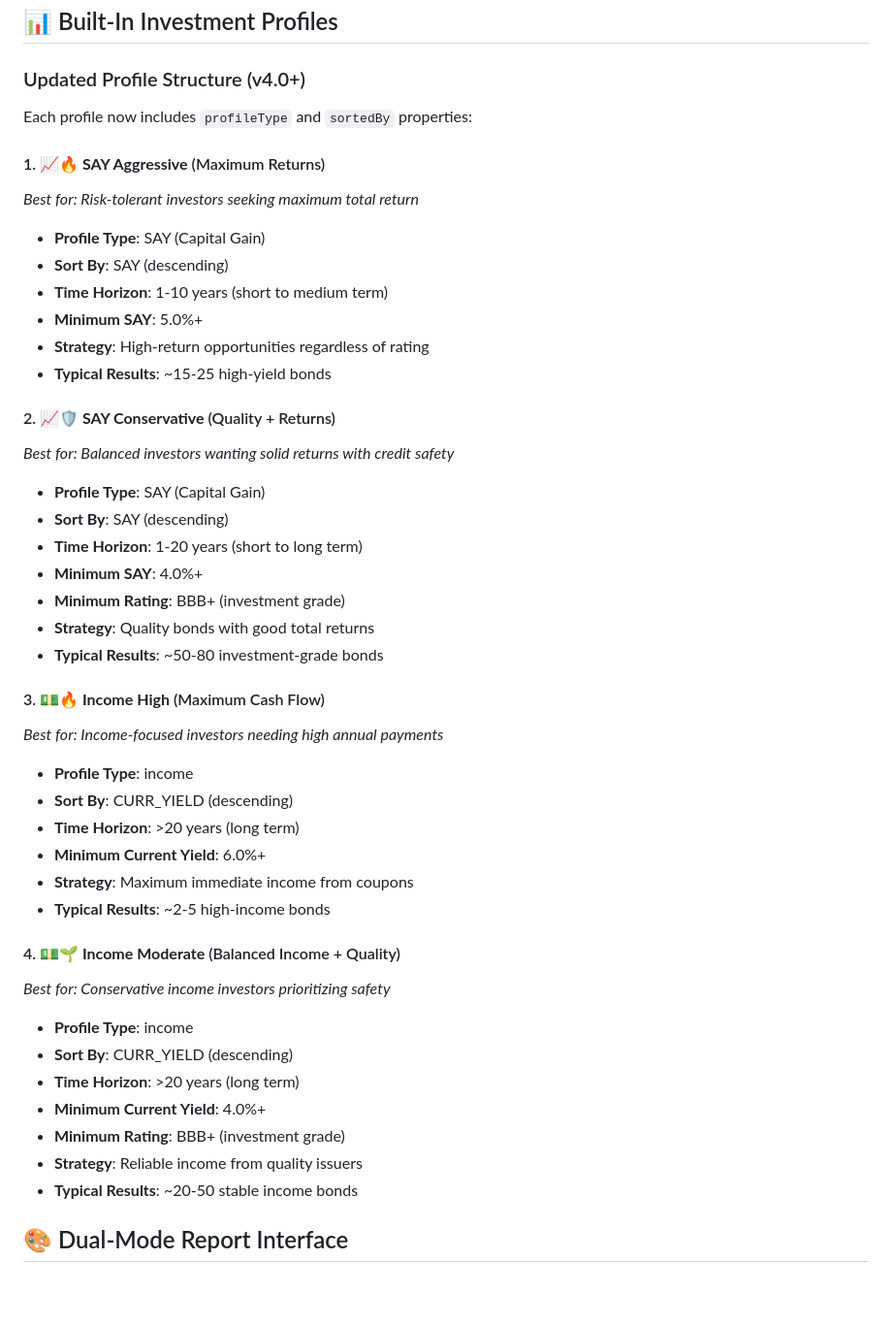
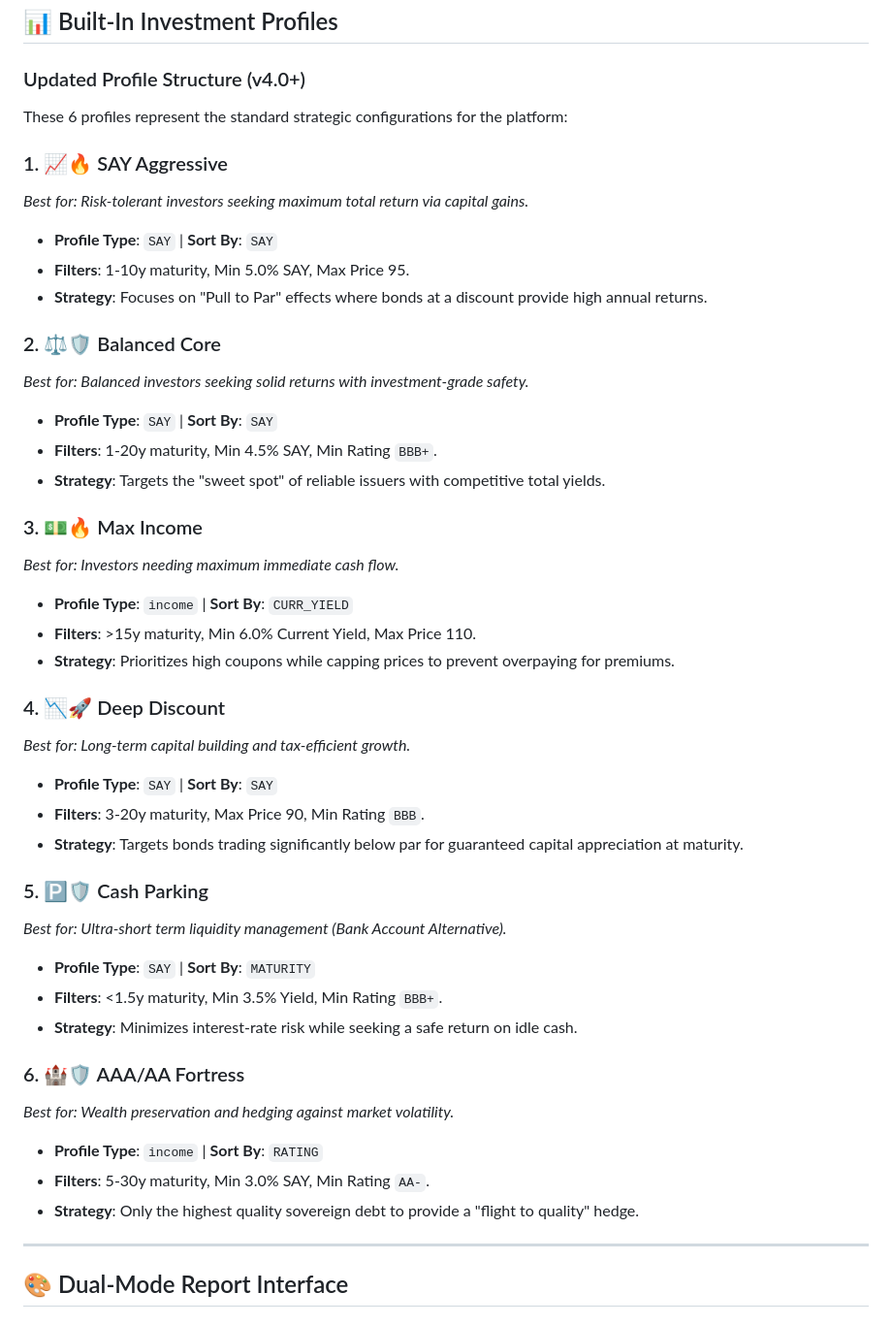
Before and after one commit to Baol77/BondReport, a Markdown page: README.md, the part around the change. Shown at 97% size. Drawn GitHub-style; blank space fills up the shorter version.

Commit message:
Improved standard filters.

```diff
--- a/README.md
+++ b/README.md
@@ -190,54 +190,45 @@ US0378331005,"USA",98.00,10,980.00,3.75,1.90,2.75,AA+,USD,2030-05-15
 
 ### Updated Profile Structure (v4.0+)
 
-Each profile now includes `profileType` and `sortedBy` properties:
+These 6 profiles represent the standard strategic configurations for the platform:
 
-#### 1. **📈🔥 SAY Aggressive** (Maximum Returns)
+### 1. 📈🔥 SAY Aggressive
+*Best for: Risk-tolerant investors seeking maximum total return via capital gains.*
+- **Profile Type**: `SAY` | **Sort By**: `SAY`
+- **Filters**: 1-10y maturity, Min 5.0% SAY, Max Price 95.
+- **Strategy**: Focuses on "Pull to Par" effects where bonds at a discount provide high annual returns.
 
-*Best for: Risk-tolerant investors seeking maximum total return*
+### 2. ⚖️🛡️ Balanced Core
+*Best for: Balanced investors seeking solid returns with investment-grade safety.*
+- **Profile Type**: `SAY` | **Sort By**: `SAY`
+- **Filters**: 1-20y maturity, Min 4.5% SAY, Min Rating `BBB+`.
+- **Strategy**: Targets the "sweet spot" of reliable issuers with competitive total yields.
 
-- **Profile Type**: SAY (Capital Gain)
-- **Sort By**: SAY (descending)
-- **Time Horizon**: 1-10 years (short to medium term)
-- **Minimum SAY**: 5.0%+
-- **Strategy**: High-return opportunities regardless of rating
-- **Typical Results**: ~15-25 high-yield bonds
+### 3. 💵🔥 Max Income
+*Best for: Investors needing maximum immediate cash flow.*
+- **Profile Type**: `income` | **Sort By**: `CURR_YIELD`
+- **Filters**: >15y maturity, Min 6.0% Current Yield, Max Price 110.
+- **Strategy**: Prioritizes high coupons while capping prices to prevent overpaying for premiums.
 
-#### 2. **📈🛡️ SAY Conservative** (Quality + Returns)
+### 4. 📉🚀 Deep Discount
+*Best for: Long-term capital building and tax-efficient growth.*
+- **Profile Type**: `SAY` | **Sort By**: `SAY`
+- **Filters**: 3-20y maturity, Max Price 90, Min Rating `BBB`.
+- **Strategy**: Targets bonds trading significantly below par for guaranteed capital appreciation at maturity.
 
-*Best for: Balanced investors wanting solid returns with credit safety*
+### 5. 🅿️🛡️ Cash Parking
+*Best for: Ultra-short term liquidity management (Bank Account Alternative).*
+- **Profile Type**: `SAY` | **Sort By**: `MATURITY`
+- **Filters**: <1.5y maturity, Min 3.5% Yield, Min Rating `BBB+`.
+- **Strategy**: Minimizes interest-rate risk while seeking a safe return on idle cash.
 
-- **Profile Type**: SAY (Capital Gain)
-- **Sort By**: SAY (descending)
-- **Time Horizon**: 1-20 years (short to long term)
-- **Minimum SAY**: 4.0%+
-- **Minimum Rating**: BBB+ (investment grade)
-- **Strategy**: Quality bonds with good total returns
-- **Typical Results**: ~50-80 investment-grade bonds
+### 6. 🏰🛡️ AAA/AA Fortress
+*Best for: Wealth preservation and hedging against market volatility.*
+- **Profile Type**: `income` | **Sort By**: `RATING`
+- **Filters**: 5-30y maturity, Min 3.0% SAY, Min Rating `AA-`.
+- **Strategy**: Only the highest quality sovereign debt to provide a "flight to quality" hedge.
 
-#### 3. **💵🔥 Income High** (Maximum Cash Flow)
-
-*Best for: Income-focused investors needing high annual payments*
-
-- **Profile Type**: income
-- **Sort By**: CURR_YIELD (descending)
-- **Time Horizon**: >20 years (long term)
-- **Minimum Current Yield**: 6.0%+
-- **Strategy**: Maximum immediate income from coupons
-- **Typical Results**: ~2-5 high-income bonds
-
-#### 4. **💵🌱 Income Moderate** (Balanced Income + Quality)
-
-*Best for: Conservative income investors prioritizing safety*
-
-- **Profile Type**: income
-- **Sort By**: CURR_YIELD (descending)
-- **Time Horizon**: >20 years (long term)
-- **Minimum Current Yield**: 4.0%+
-- **Minimum Rating**: BBB+ (investment grade)
-- **Strategy**: Reliable income from quality issuers
-- **Typical Results**: ~20-50 stable income bonds
-
+---
 ## 🎨 Dual-Mode Report Interface
 
 ### Toggle Between Two Investment Approaches
```
